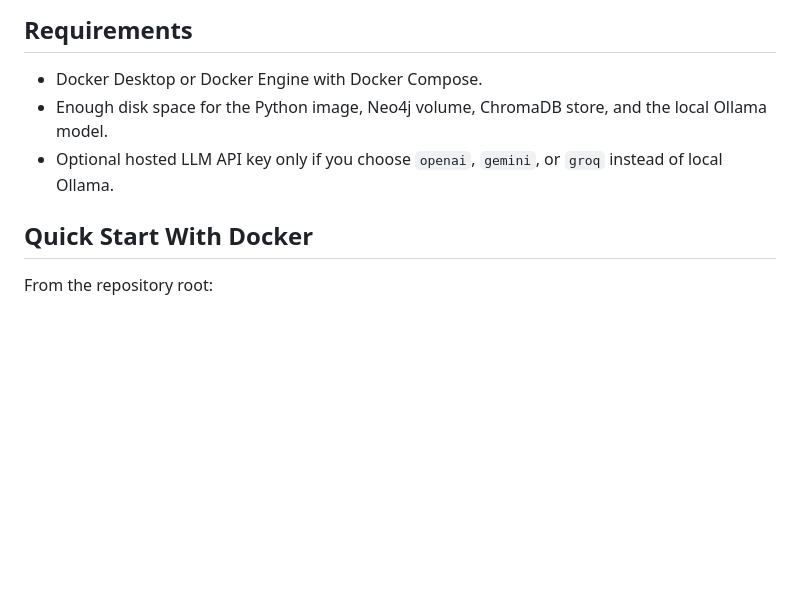
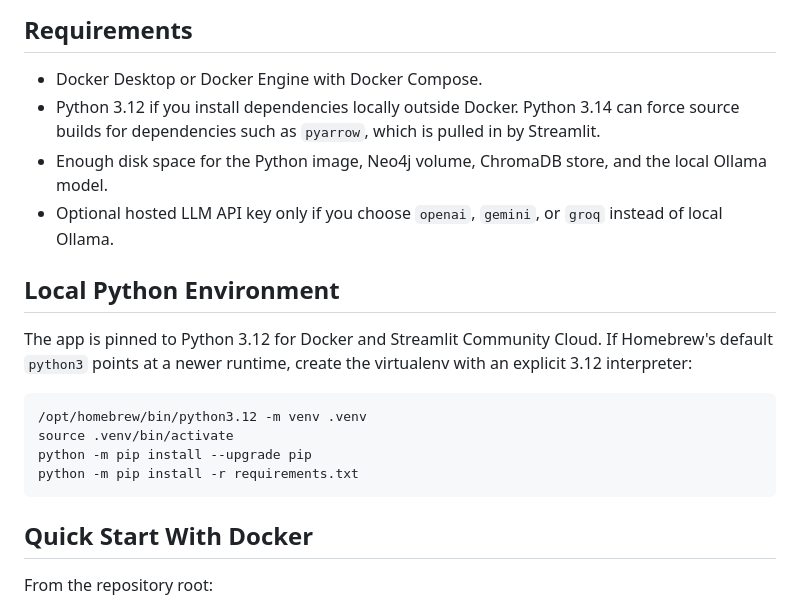
Before and after one commit to lakshmilnarayana-sys/AI-Architect-Playground, a Markdown page: projects/nexusgraph-ai/README.md, the part around the change. Drawn GitHub-style; blank space fills up the shorter version.

Commit message:
Document Python 3.12 local setup

````diff
--- a/projects/nexusgraph-ai/README.md
+++ b/projects/nexusgraph-ai/README.md
@@ -7,8 +7,24 @@ GraphRAG for Organizational Knowledge and Decision Intelligence.
 ## Requirements
 
 - Docker Desktop or Docker Engine with Docker Compose.
+- Python 3.12 if you install dependencies locally outside Docker. Python 3.14
+  can force source builds for dependencies such as `pyarrow`, which is pulled
+  in by Streamlit.
 - Enough disk space for the Python image, Neo4j volume, ChromaDB store, and the local Ollama model.
 - Optional hosted LLM API key only if you choose `openai`, `gemini`, or `groq` instead of local Ollama.
+
+## Local Python Environment
+
+The app is pinned to Python 3.12 for Docker and Streamlit Community Cloud. If
+Homebrew's default `python3` points at a newer runtime, create the virtualenv
+with an explicit 3.12 interpreter:
+
+```bash
+/opt/homebrew/bin/python3.12 -m venv .venv
+source .venv/bin/activate
+python -m pip install --upgrade pip
+python -m pip install -r requirements.txt
+```
 
 ## Quick Start With Docker
 
````
